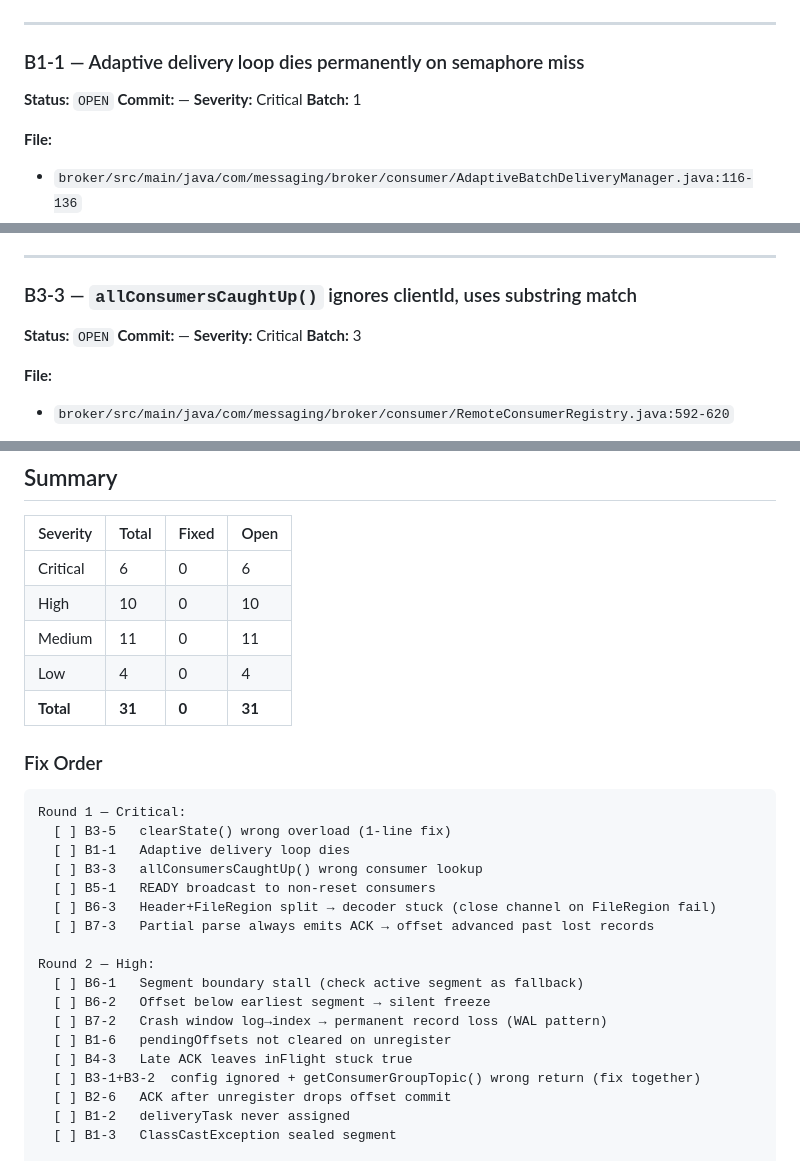
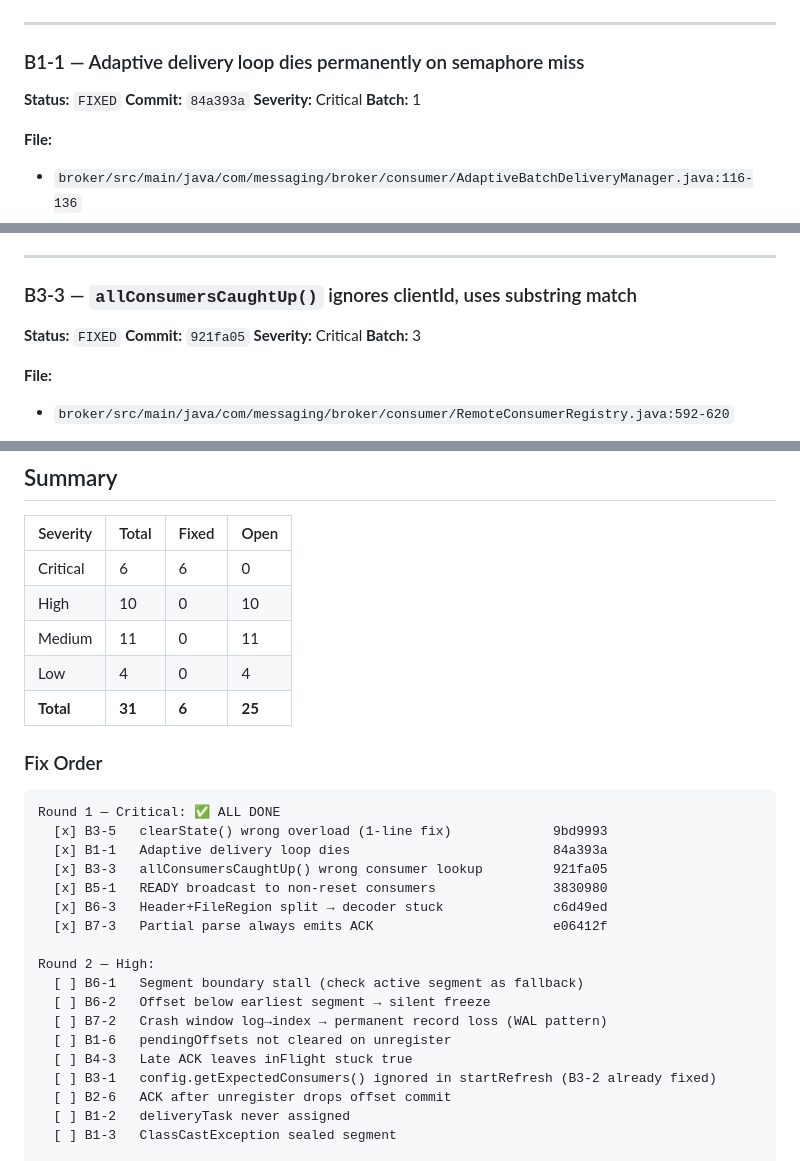
Before and after one commit to anuragm339/E2B, a Markdown page: BUG_REGISTRY.md, 3 parts joined by grey strips. Rendered like a GitHub page.

````diff
--- a/BUG_REGISTRY.md
+++ b/BUG_REGISTRY.md
@@ -23,8 +23,8 @@
 
 ### B1-1 — Adaptive delivery loop dies permanently on semaphore miss
 
-**Status:** `OPEN`
-**Commit:** —
+**Status:** `FIXED`
+**Commit:** `84a393a`
 **Severity:** Critical
 **Batch:** 1
 
@@ -67,8 +67,8 @@ docker logs messaging-broker 2>&1 | grep "Skipping task" | wc -l
 
 ### B3-3 — `allConsumersCaughtUp()` ignores clientId, uses substring match
 
-**Status:** `OPEN`
-**Commit:** —
+**Status:** `FIXED`
+**Commit:** `921fa05`
 **Severity:** Critical
 **Batch:** 3
 
@@ -1153,21 +1153,21 @@ docker logs messaging-broker 2>&1 | grep "SQLITE_BUSY\|database is locked"
 
 | Severity | Total | Fixed | Open |
 |----------|-------|-------|------|
-| Critical | 6     | 0     | 6    |
+| Critical | 6     | 6     | 0    |
 | High     | 10    | 0     | 10   |
 | Medium   | 11    | 0     | 11   |
 | Low      | 4     | 0     | 4    |
-| **Total**| **31**| **0** | **31**|
+| **Total**| **31**| **6** | **25**|
 
 ### Fix Order
 ```
-Round 1 — Critical:
-  [ ] B3-5   clearState() wrong overload (1-line fix)
-  [ ] B1-1   Adaptive delivery loop dies
-  [ ] B3-3   allConsumersCaughtUp() wrong consumer lookup
-  [ ] B5-1   READY broadcast to non-reset consumers
-  [ ] B6-3   Header+FileRegion split → decoder stuck (close channel on FileRegion fail)
-  [ ] B7-3   Partial parse always emits ACK → offset advanced past lost records
+Round 1 — Critical: ✅ ALL DONE
+  [x] B3-5   clearState() wrong overload (1-line fix)             9bd9993
+  [x] B1-1   Adaptive delivery loop dies                          84a393a
+  [x] B3-3   allConsumersCaughtUp() wrong consumer lookup         921fa05
+  [x] B5-1   READY broadcast to non-reset consumers               3830980
+  [x] B6-3   Header+FileRegion split → decoder stuck              c6d49ed
+  [x] B7-3   Partial parse always emits ACK                       e06412f
 
 Round 2 — High:
   [ ] B6-1   Segment boundary stall (check active segment as fallback)
@@ -1175,7 +1175,7 @@ Round 2 — High:
   [ ] B7-2   Crash window log→index → permanent record loss (WAL pattern)
   [ ] B1-6   pendingOffsets not cleared on unregister
   [ ] B4-3   Late ACK leaves inFlight stuck true
-  [ ] B3-1+B3-2  config ignored + getConsumerGroupTopic() wrong return (fix together)
+  [ ] B3-1   config.getExpectedConsumers() ignored in startRefresh (B3-2 already fixed)
   [ ] B2-6   ACK after unregister drops offset commit
   [ ] B1-2   deliveryTask never assigned
   [ ] B1-3   ClassCastException sealed segment
````
Also changed, not shown: other parts of BUG_REGISTRY.md (+11 -11 lines).
